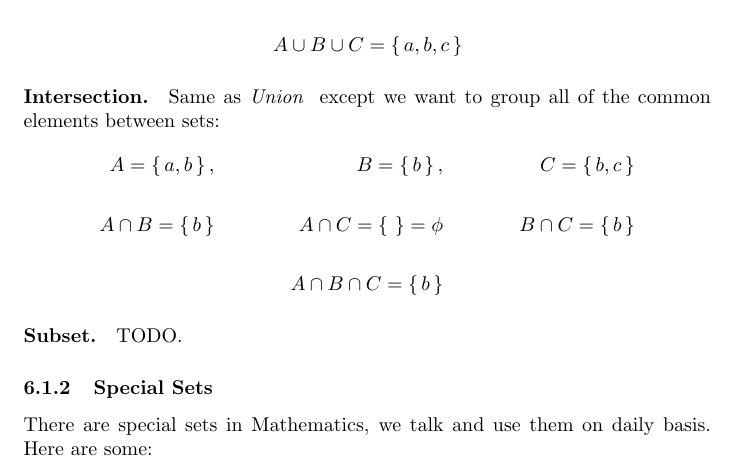
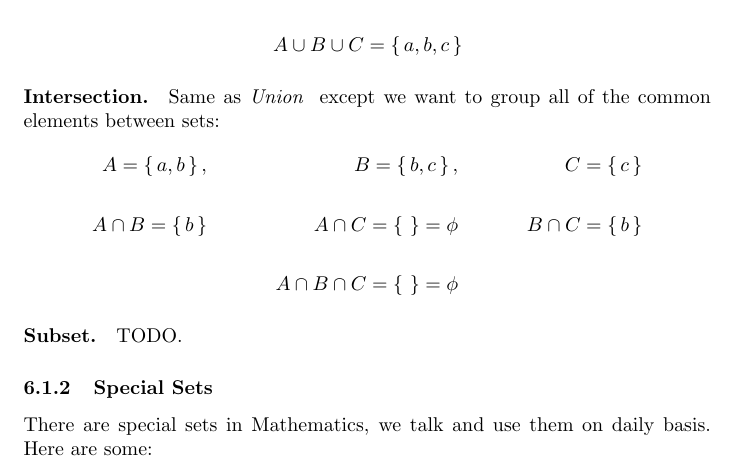
Before and after one commit to Faares/60x60booklet, a LaTeX paper (main.tex, which reads digging-technical/basics/set.tex): part of page 6 of 11, cut so that both start at the same text. Compiled offline with pdfLaTeX.

Commit message:
Fix intersection example

```diff
--- a/digging-technical/basics/set.tex
+++ b/digging-technical/basics/set.tex
@@ -19,11 +19,11 @@ If we have $A,B,C$ as sets, and we wanted to group all of their elements in one
 \paragraph{Intersection.}
 Same as {\it Union } except we want to group all of the common elements between sets:
 \begin{align*}
-        \space A = \set{a,b} , && B = \set{b} , && C = \set{b,c} \\
+        \space A = \set{a,b} , && B = \set{b,c} , && C = \set{c} \\
         \\
-        A \cap B = \set{b} && A \cap C = \set{\space} = \phi && B \cap C = \set{b} \\
+        A \cap B = \set{b} && A \cap C = \set{ } = \phi && B \cap C = \set{b} \\
         \\
-        && A \cap B \cap C = \set{b}
+        && A \cap B \cap C = \set{ } = \phi
 \end{align*}
 \paragraph{Subset.}
 TODO.
```
